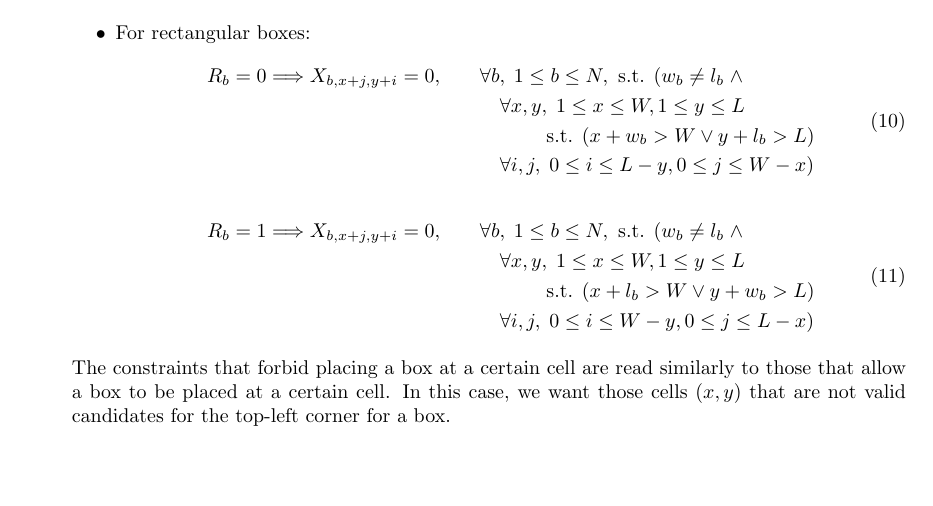
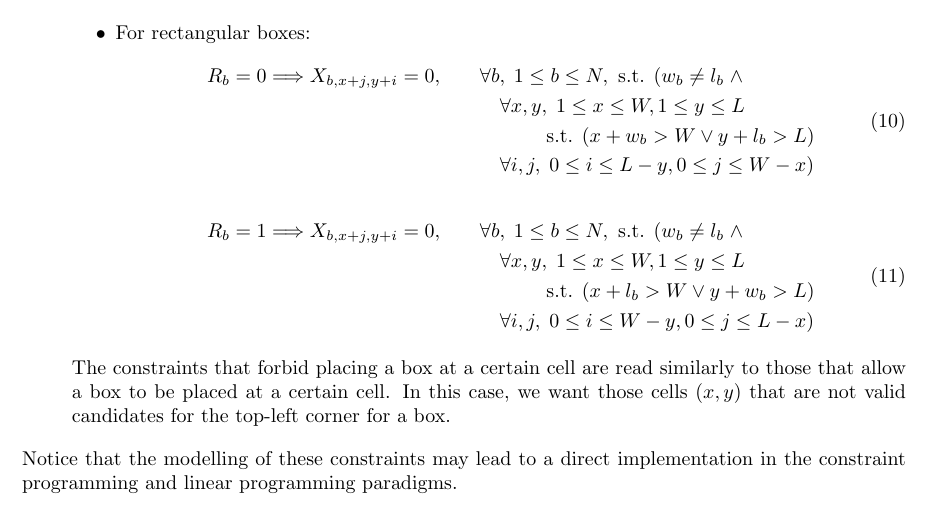
Before and after one commit to lluisalemanypuig/box-wrapping, a LaTeX document (report/2-modelling.tex, which reads report/cores/2-modelling.tex): part of page 5 of 5, cut so that both start at the same text, the shorter picture padded with empty space. Compiled offline with pdfLaTeX.

Commit message:
Proper indentation of text

```diff
--- a/report/cores/2-modelling.tex
+++ b/report/cores/2-modelling.tex
@@ -206,3 +206,6 @@ appropriate for the variable selection made.
 	that are not valid candidates for the top-left corner for a box.
 
 \end{enumerate}
+
+Notice that the modelling of these constraints may lead to a direct implementation in the
+constraint programming and linear programming paradigms.
```
